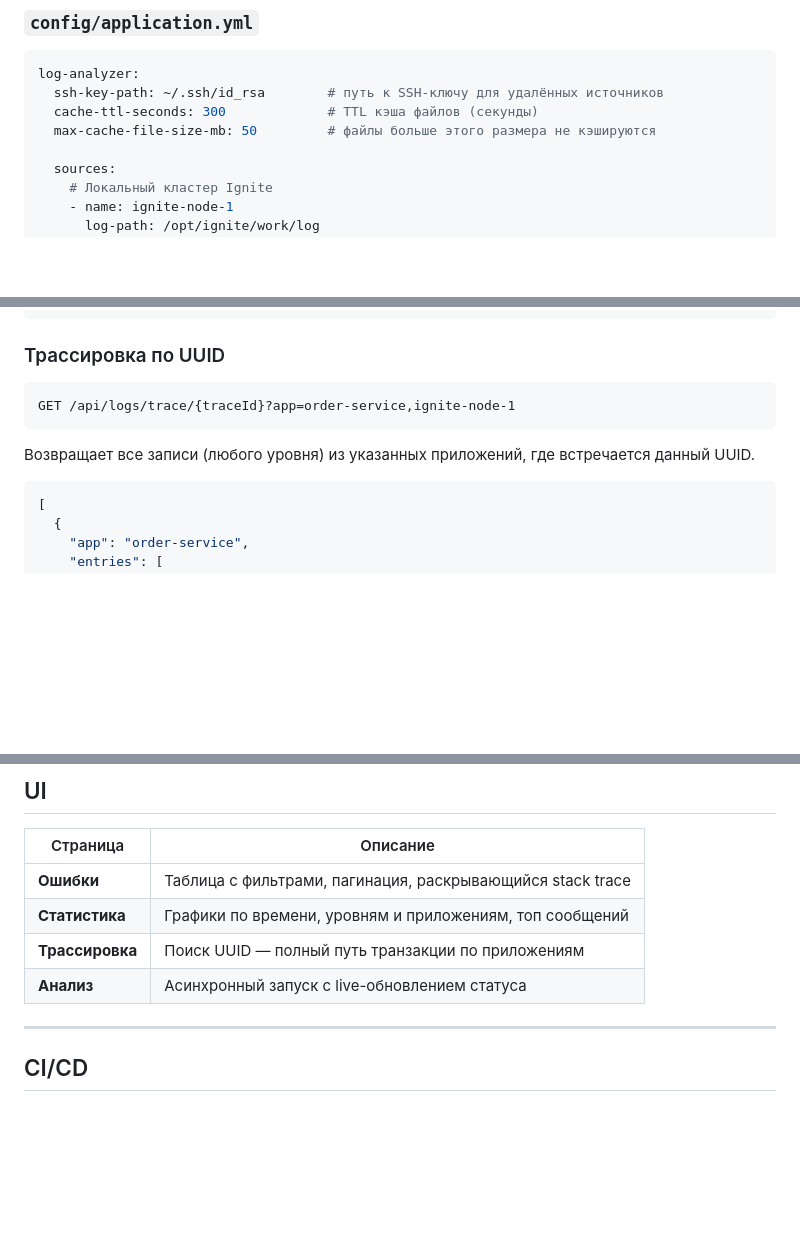
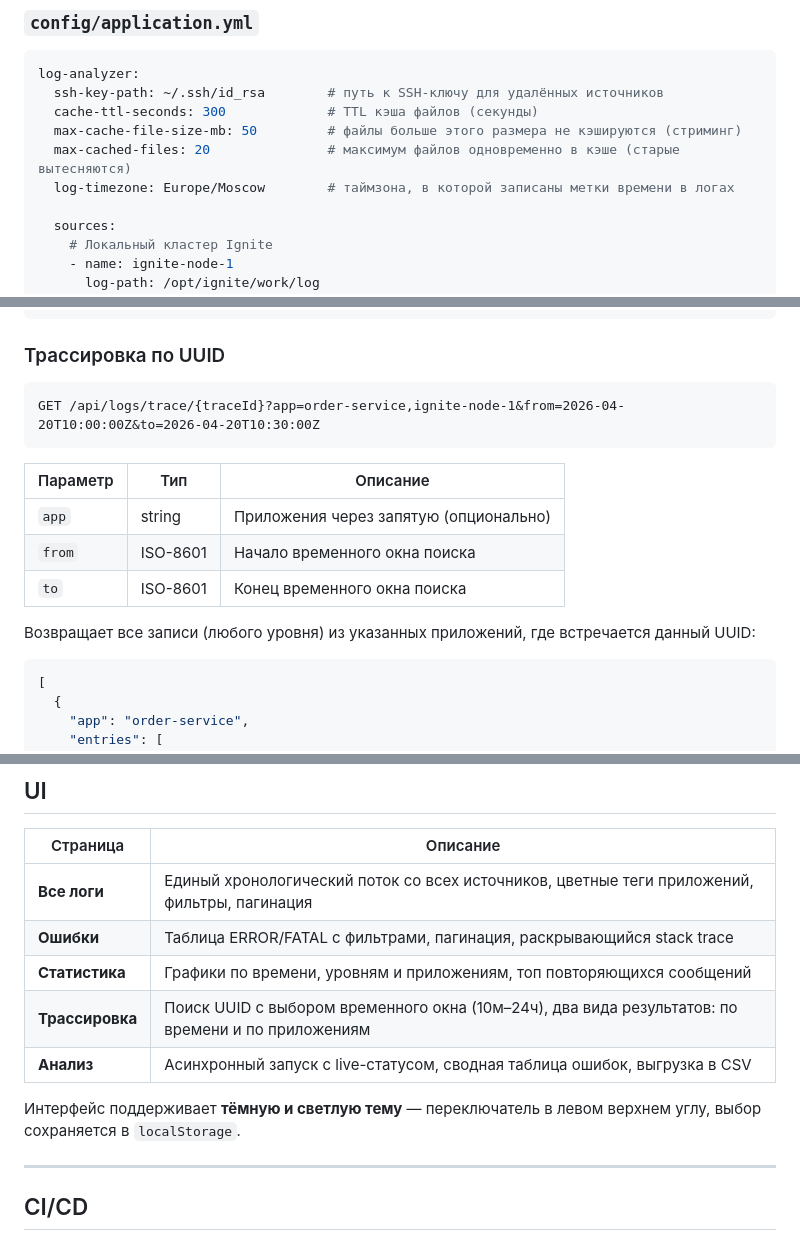
Before and after one commit to Litvinovis/log-analyzer, a Markdown page: README.md, 3 parts joined by grey strips. Rendered like a GitHub page; blank space fills up the shorter version.

````diff
--- a/README.md
+++ b/README.md
@@ -48,7 +52,9 @@ mvn spring-boot:run
 log-analyzer:
   ssh-key-path: ~/.ssh/id_rsa        # путь к SSH-ключу для удалённых источников
   cache-ttl-seconds: 300             # TTL кэша файлов (секунды)
-  max-cache-file-size-mb: 50         # файлы больше этого размера не кэшируются
+  max-cache-file-size-mb: 50         # файлы больше этого размера не кэшируются (стриминг)
+  max-cached-files: 20               # максимум файлов одновременно в кэше (старые вытесняются)
+  log-timezone: Europe/Moscow        # таймзона, в которой записаны метки времени в логах
 
   sources:
     # Локальный кластер Ignite
@@ -246,10 +280,16 @@ GET /api/logs/stats?app=order-service&from=2026-04-18T00:00:00Z
 ### Трассировка по UUID
 
 ```
-GET /api/logs/trace/{traceId}?app=order-service,ignite-node-1
+GET /api/logs/trace/{traceId}?app=order-service,ignite-node-1&from=2026-04-20T10:00:00Z&to=2026-04-20T10:30:00Z
 ```
 
-Возвращает все записи (любого уровня) из указанных приложений, где встречается данный UUID.
+| Параметр | Тип | Описание |
+|----------|-----|----------|
+| `app` | string | Приложения через запятую (опционально) |
+| `from` | ISO-8601 | Начало временного окна поиска |
+| `to` | ISO-8601 | Конец временного окна поиска |
+
+Возвращает все записи (любого уровня) из указанных приложений, где встречается данный UUID:
 
 ```json
 [
@@ -296,10 +336,13 @@ Content-Type: application/json
 
 | Страница | Описание |
 |----------|----------|
-| **Ошибки** | Таблица с фильтрами, пагинация, раскрывающийся stack trace |
-| **Статистика** | Графики по времени, уровням и приложениям, топ сообщений |
-| **Трассировка** | Поиск UUID — полный путь транзакции по приложениям |
-| **Анализ** | Асинхронный запуск с live-обновлением статуса |
+| **Все логи** | Единый хронологический поток со всех источников, цветные теги приложений, фильтры, пагинация |
+| **Ошибки** | Таблица ERROR/FATAL с фильтрами, пагинация, раскрывающийся stack trace |
+| **Статистика** | Графики по времени, уровням и приложениям, топ повторяющихся сообщений |
+| **Трассировка** | Поиск UUID с выбором временного окна (10м–24ч), два вида результатов: по времени и по приложениям |
+| **Анализ** | Асинхронный запуск с live-статусом, сводная таблица ошибок, выгрузка в CSV |
+
+Интерфейс поддерживает **тёмную и светлую тему** — переключатель в левом верхнем углу, выбор сохраняется в `localStorage`.
 
 ---
 
````
Also changed, not shown: other parts of README.md (+37 -5 lines).
